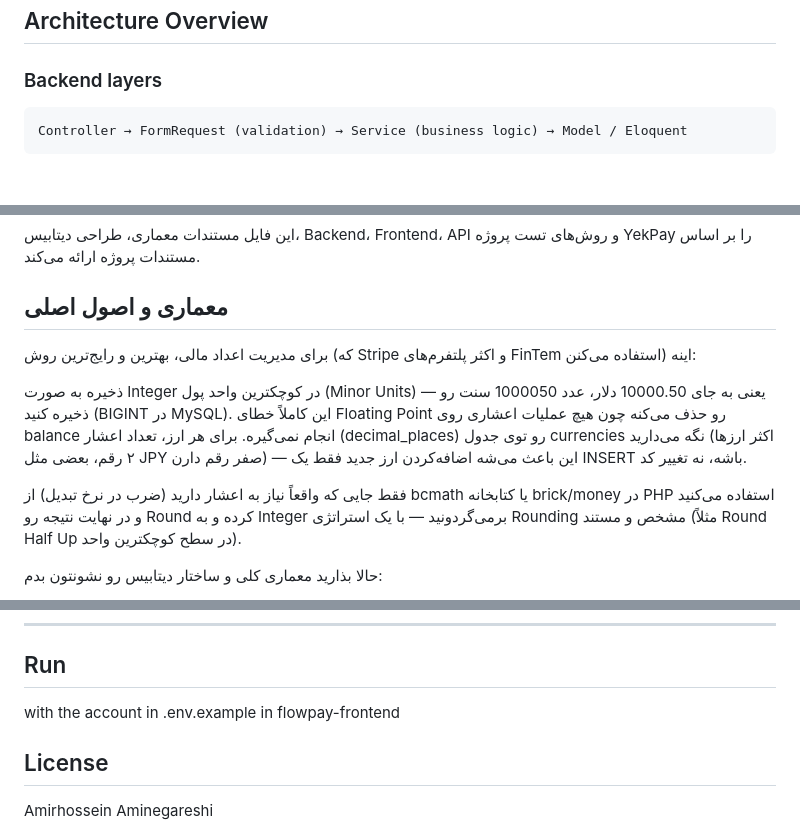
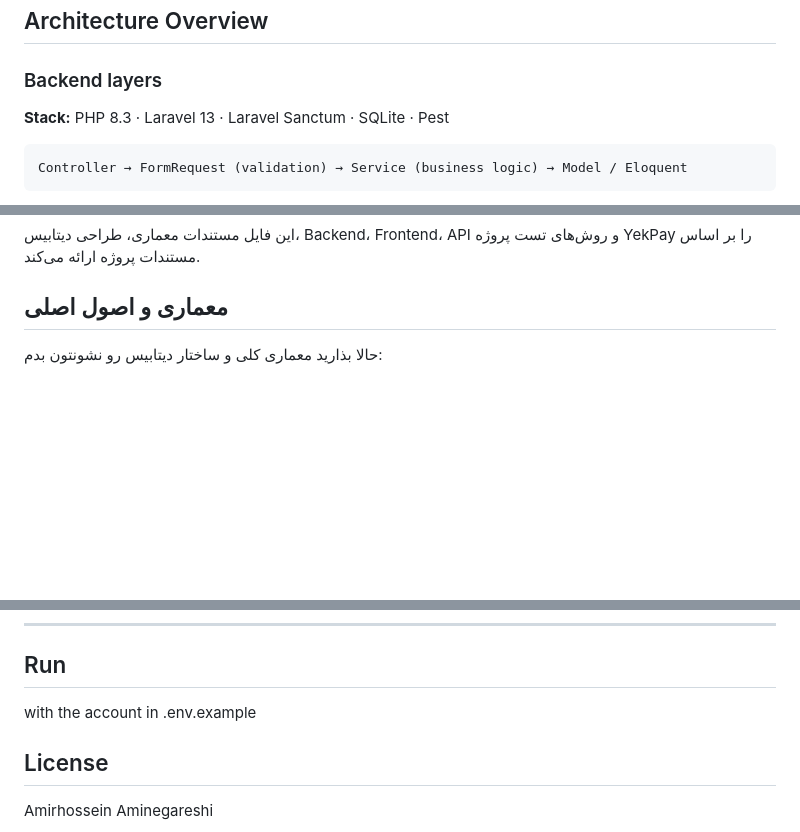
Before and after one commit to amirhoprogrammer/yekpay, a Markdown page: README.md, 3 parts joined by grey strips. Drawn GitHub-style; blank space fills up the shorter version.

````diff
--- a/README.md
+++ b/README.md
@@ -76,6 +76,8 @@ Visit `http://localhost:5173`, register a new account or log in with the demo us
 ## Architecture Overview
 
 ### Backend layers
+
+**Stack:** PHP 8.3 · Laravel 13 · Laravel Sanctum · SQLite · Pest
 
 ```
 Controller → FormRequest (validation) → Service (business logic) → Model / Eloquent
@@ -268,13 +270,6 @@ Documented honestly, as several were explicit time-boxed decisions rather than o
 این فایل مستندات معماری، طراحی دیتابیس، Backend، Frontend، API و روش‌های تست پروژه YekPay را بر اساس مستندات پروژه ارائه می‌کند.
 
 ## معماری و اصول اصلی
-
-برای مدیریت اعداد مالی، بهترین و رایج‌ترین روش (که Stripe و اکثر پلتفرم‌های FinTem استفاده می‌کنن) اینه:
-
-ذخیره به صورت Integer در کوچکترین واحد پول (Minor Units) — یعنی به جای 10000.50 دلار، عدد 1000050 سنت رو ذخیره کنید (BIGINT در MySQL). این کاملاً خطای Floating Point رو حذف می‌کنه چون هیچ عملیات اعشاری روی balance انجام نمی‌گیره. برای هر ارز، تعداد اعشار (decimal_places) رو توی جدول currencies نگه می‌دارید (اکثر ارزها ۲ رقم، بعضی مثل JPY صفر رقم دارن) — این باعث می‌شه اضافه‌کردن ارز جدید فقط یک INSERT باشه، نه تغییر کد.
-
-فقط جایی که واقعاً نیاز به اعشار دارید (ضرب در نرخ تبدیل) از bcmath یا کتابخانه brick/money در PHP استفاده می‌کنید و در نهایت نتیجه رو Round کرده و به Integer برمی‌گردونید — با یک استراتژی Rounding مشخص و مستند (مثلاً Round Half Up در سطح کوچکترین واحد).
-
 حالا بذارید معماری کلی و ساختار دیتابیس رو نشونتون بدم:
 
 ![database_1]( https://github.com/amirhoprogrammer/yekpay/blob/main/docs/screenshots/Screenshot%202026-09-08%20182803.png)
@@ -598,7 +552,7 @@ src/
 ---
 ## Run
 
-with the account in .env.example in flowpay-frontend
+with the account in .env.example
 
 ## License
 
````
Also changed, not shown: other parts of README.md (+4 -45 lines).
